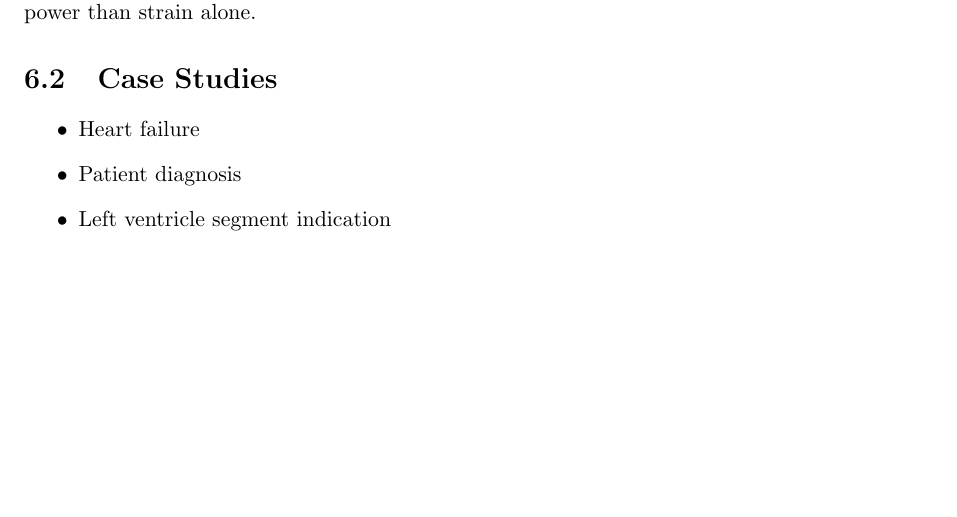
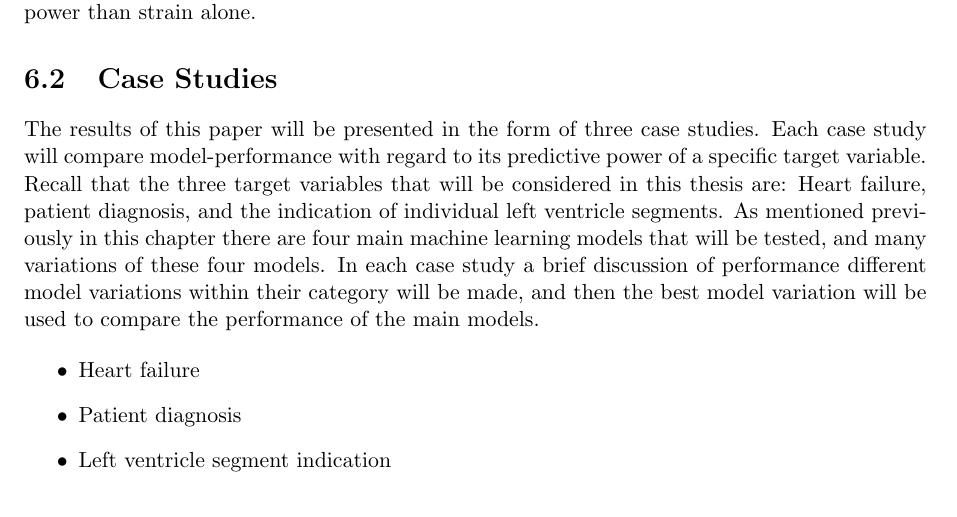
Before and after one commit to yohannjs/master_thesis, a LaTeX thesis (master_thesis.tex, which reads method/method.tex): part of page 17 of 20, cut so that both start at the same text. Compiled offline with pdfLaTeX.

Commit message:
organize results

```diff
--- a/models/models.tex
+++ b/method/method.tex
@@ -70,6 +70,12 @@ The reason that there are more peak-value datasets than there are time-series da
 with EF to determine whether a combination of peak systolic strain and EF can have a higher predictive power than strain alone.
 
 \section{Case Studies}
+The results of this paper will be presented in the form of three case studies.
+Each case study will compare model-performance with regard to its predictive power of a specific target variable.
+Recall that the three target variables that will be considered in this thesis are: Heart failure, patient diagnosis, and the indication of individual left ventricle segments.
+As mentioned previously in this chapter there are four main machine learning models that will be tested, and many variations of these four models.
+In each case study a brief discussion of performance different model variations within their category will be made,
+and then the best model variation will be used to compare the performance of the main models.
 
 \begin{itemize}
     \item Heart failure
```
Also changed, not shown: master_thesis.tex (+1 -1 lines), master_thesis.pdf, master_thesis_13_05.pdf (added).
